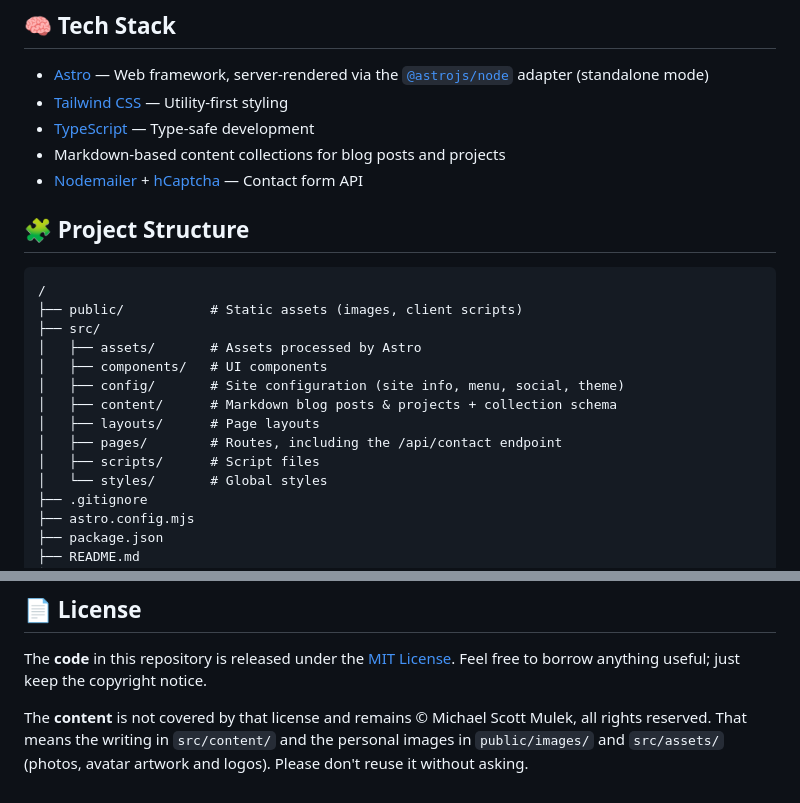
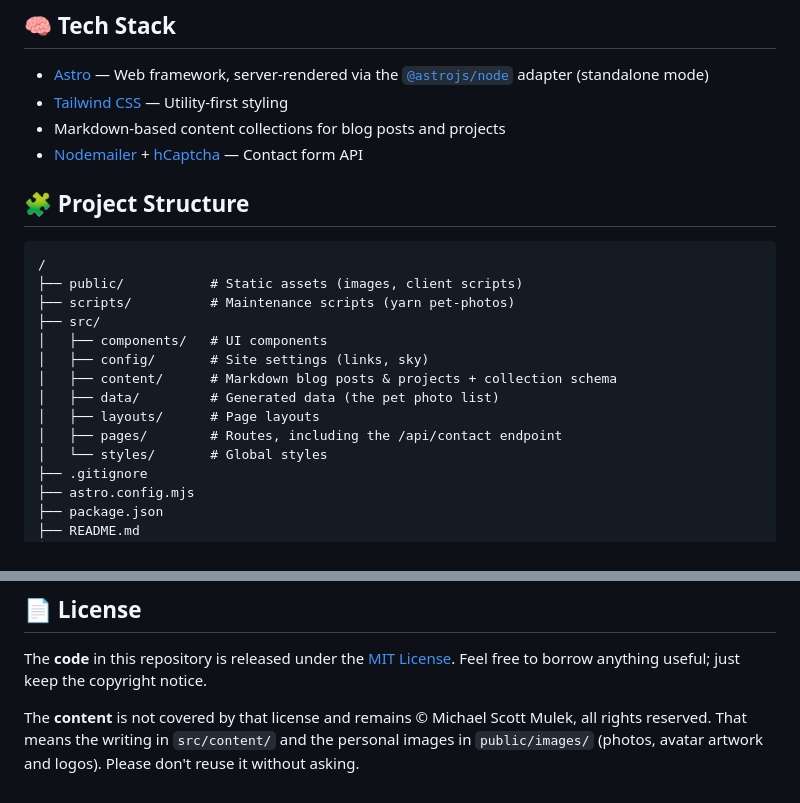
Before and after one commit to copperpocket/mulek.cc, a Markdown page: README.md, 2 parts joined by grey strips. Drawn GitHub-style.

Commit message:
docs: update CLAUDE.md, README and ROADMAP for the cleanup

````diff
--- a/README.md
+++ b/README.md
@@ -14,7 +14,6 @@ This site serves as both a home for documentation and a hub for ongoing experime
 
 - [Astro](https://astro.build) — Web framework, server-rendered via the [`@astrojs/node`](https://docs.astro.build/en/guides/integrations-guide/node/) adapter (standalone mode)
 - [Tailwind CSS](https://tailwindcss.com) — Utility-first styling
-- [TypeScript](https://www.typescriptlang.org) — Type-safe development
 - Markdown-based content collections for blog posts and projects
 - [Nodemailer](https://nodemailer.com) + [hCaptcha](https://www.hcaptcha.com) — Contact form API
 
@@ -23,14 +22,14 @@ This site serves as both a home for documentation and a hub for ongoing experime
 ```text
 /
 ├── public/           # Static assets (images, client scripts)
+├── scripts/          # Maintenance scripts (yarn pet-photos)
 ├── src/
-│   ├── assets/       # Assets processed by Astro
 │   ├── components/   # UI components
-│   ├── config/       # Site configuration (site info, menu, social, theme)
+│   ├── config/       # Site settings (links, sky)
 │   ├── content/      # Markdown blog posts & projects + collection schema
+│   ├── data/         # Generated data (the pet photo list)
 │   ├── layouts/      # Page layouts
 │   ├── pages/        # Routes, including the /api/contact endpoint
-│   ├── scripts/      # Script files
 │   └── styles/       # Global styles
 ├── .gitignore
 ├── astro.config.mjs
@@ -82,4 +81,4 @@ yarn start      # runs the standalone Node server from dist/server/entry.mjs
 
 The **code** in this repository is released under the [MIT License](LICENSE). Feel free to borrow anything useful; just keep the copyright notice.
 
-The **content** is not covered by that license and remains © Michael Scott Mulek, all rights reserved. That means the writing in `src/content/` and the personal images in `public/images/` and `src/assets/` (photos, avatar artwork and logos). Please don't reuse it without asking.
+The **content** is not covered by that license and remains © Michael Scott Mulek, all rights reserved. That means the writing in `src/content/` and the personal images in `public/images/` (photos, avatar artwork and logos). Please don't reuse it without asking.
````
Also changed, not shown: CLAUDE.md (+4 -5 lines), ROADMAP.md (+1 -5 lines).
